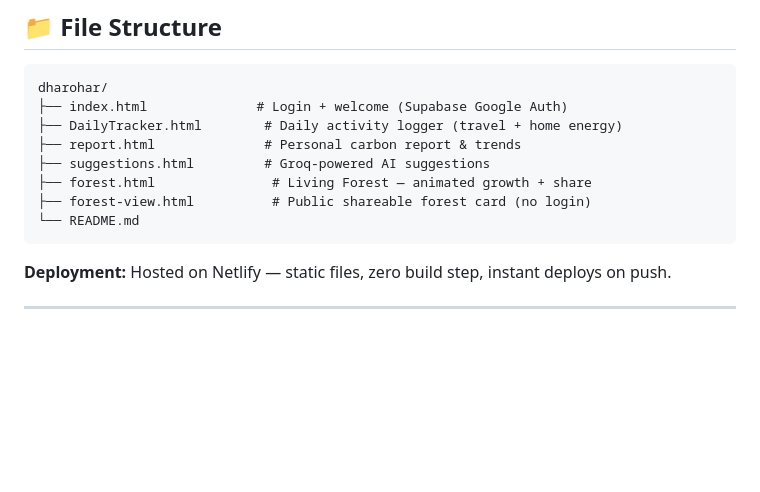
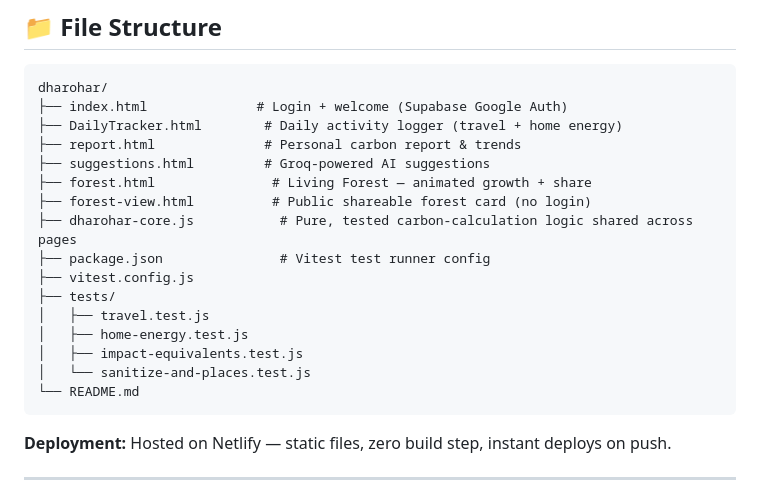
Before and after one commit to PranshuAryan/Dharohar, a Markdown page: README.md, the part around one of its changes. Rendered like a GitHub page; blank space fills up the shorter version.

````diff
--- a/README.md
+++ b/README.md
@@ -145,6 +185,14 @@ dharohar/
 ├── suggestions.html         # Groq-powered AI suggestions
 ├── forest.html               # Living Forest — animated growth + share
 ├── forest-view.html          # Public shareable forest card (no login)
+├── dharohar-core.js           # Pure, tested carbon-calculation logic shared across pages
+├── package.json               # Vitest test runner config
+├── vitest.config.js
+├── tests/
+│   ├── travel.test.js
+│   ├── home-energy.test.js
+│   ├── impact-equivalents.test.js
+│   └── sanitize-and-places.test.js
 └── README.md
 ```
 
````
Also changed, not shown: other parts of README.md (+41 -1 lines).
